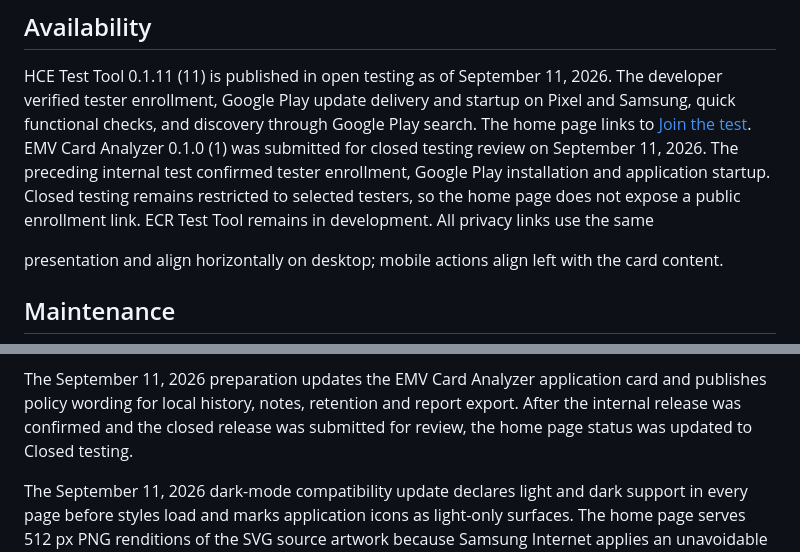
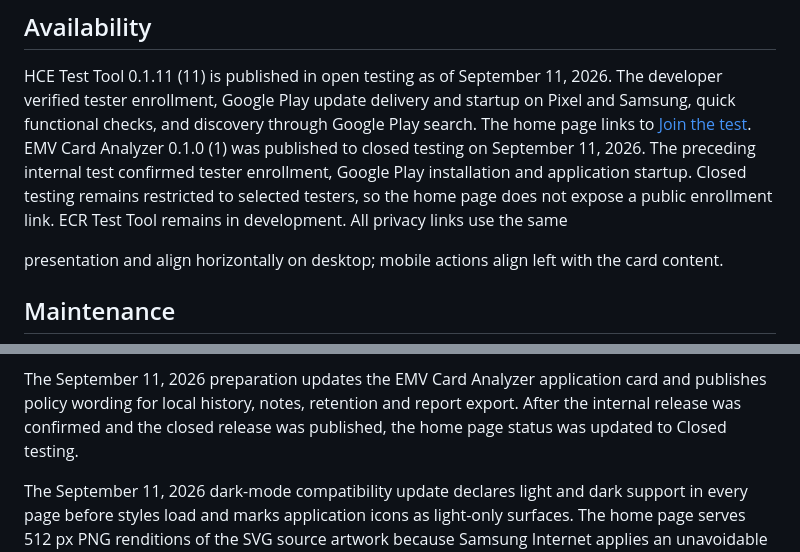
Before and after one commit to HCEImage/hceimage.github.io, a Markdown page: README.md, 2 parts joined by grey strips. Drawn GitHub-style.

Commit message:
Record the EMV closed test publication.

```diff
--- a/README.md
+++ b/README.md
@@ -21,11 +21,10 @@ HCE Test Tool 0.1.11 (11) is published in open testing as of September 11, 2026.
 The developer verified tester enrollment, Google Play update delivery and startup on Pixel and
 Samsung, quick functional checks, and discovery through Google Play search.
 The home page links to [Join the test](https://play.google.com/apps/testing/com.hceimage.hcetesttool).
-EMV Card Analyzer 0.1.0 (1) was submitted for closed testing review on September 11, 2026.
-The preceding internal test confirmed tester enrollment, Google Play installation and application
-startup. Closed testing remains restricted to selected testers, so the home page does not expose a
-public enrollment link. ECR Test Tool remains
-in development. All privacy links use the same
+EMV Card Analyzer 0.1.0 (1) was published to closed testing on September 11, 2026. The preceding
+internal test confirmed tester enrollment, Google Play installation and application startup. Closed
+testing remains restricted to selected testers, so the home page does not expose a public enrollment
+link. ECR Test Tool remains in development. All privacy links use the same
 
 presentation and align horizontally on desktop; mobile actions align left with the card content.
 
@@ -61,8 +60,7 @@ served with a ten-minute cache lifetime, so an existing browser tab may need a f
 
 The September 11, 2026 preparation updates the EMV Card Analyzer application card and publishes
 policy wording for local history, notes, retention and report export. After the internal release was
-confirmed and the closed release was submitted for review, the home page status was updated to
-Closed testing.
+confirmed and the closed release was published, the home page status was updated to Closed testing.
 
 The September 11, 2026 dark-mode compatibility update declares light and dark support in every
 page before styles load and marks application icons as light-only surfaces. The home page serves
```
